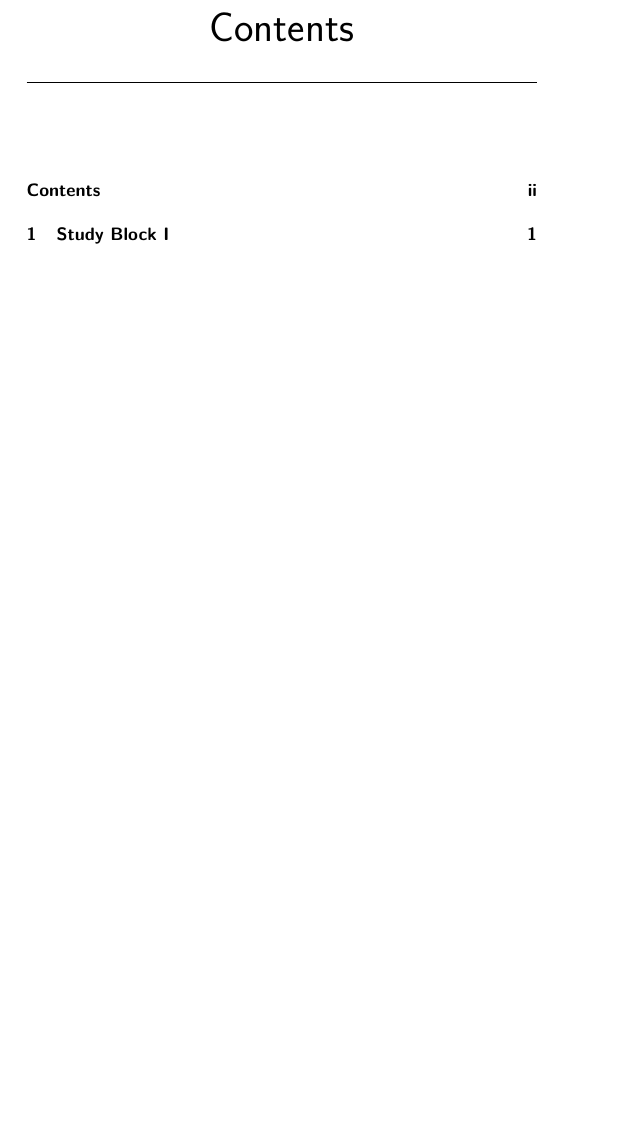
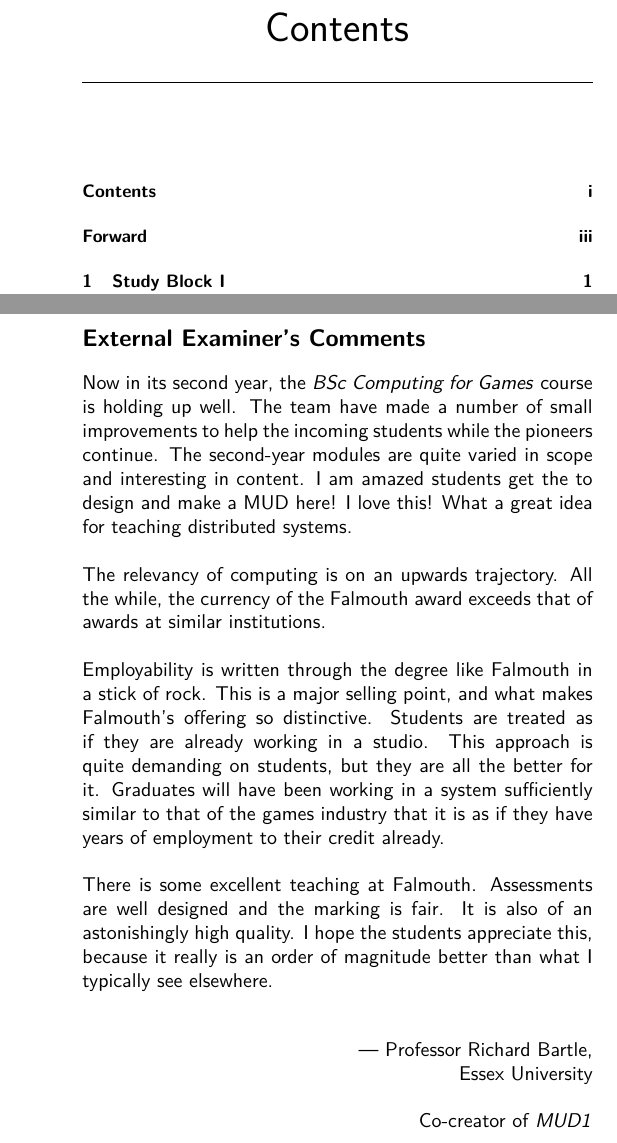
Before and after one commit to Falmouth-Games-Academy/bsc-module-guides, a LaTeX thesis (build.tex): part of page 3 of 57 before the commit and two parts of pages 3 and 5 of 59 after it, the two joined at a grey line, cut so that both start at the same text, the shorter picture padded with empty space. Compiled offline with pdfLaTeX.

Commit message:
Further modifications to template. Added comments from EE.

```diff
--- a/build.tex
+++ b/build.tex
@@ -152,8 +133,36 @@
 
 \begin{small}
+	\addtolength{\voffset}{-3.2cm}
+	\addtolength{\textheight}{3.2cm}
 	\tableofcontents
 \end{small}
 
+\newpage
+
+\section*{External Examiner's Comments}
+\addcontentsline{toc}{chapter}{Forward}
+
+Now in its second year, the \textit{BSc Computing for Games} course is holding up well. The team have made a number of small improvements to help the incoming students while the pioneers continue. The second-year modules are quite varied in scope and interesting in content. I am amazed students get the to design and make a MUD here! I love this! What a great idea for teaching distributed systems.\\
+
+The relevancy of computing is on an upwards trajectory. All the while, the currency of the Falmouth award exceeds that of awards at similar institutions. \\
+
+Employability is written through the degree like Falmouth in a stick of rock. This is a major selling point, and what makes Falmouth's offering so distinctive. Students are treated as if they are already working in a studio. This approach is quite demanding on students, but they are all the better for it. Graduates will have been working in a system sufficiently similar to that of the games industry that it is as if they have years of employment to their credit already. \\
+
+There is some excellent teaching at Falmouth. Assessments are well designed and the marking is fair. It is also of an astonishingly high quality. I hope the students appreciate this, because it really is an order of magnitude better than what I typically see elsewhere.
+
+\bigskip
+
+\begin{flushright}
+
+--- Professor Richard Bartle, \\
+Essex University
+
+\bigskip
+
+Co-creator of \textit{MUD1}
+\end{flushright}
+
+%\clearpage
 \mainmatter
 
 \chapter{Study Block I}
```
Also changed, not shown: build.pdf, build.tex (43 more changed lines).
